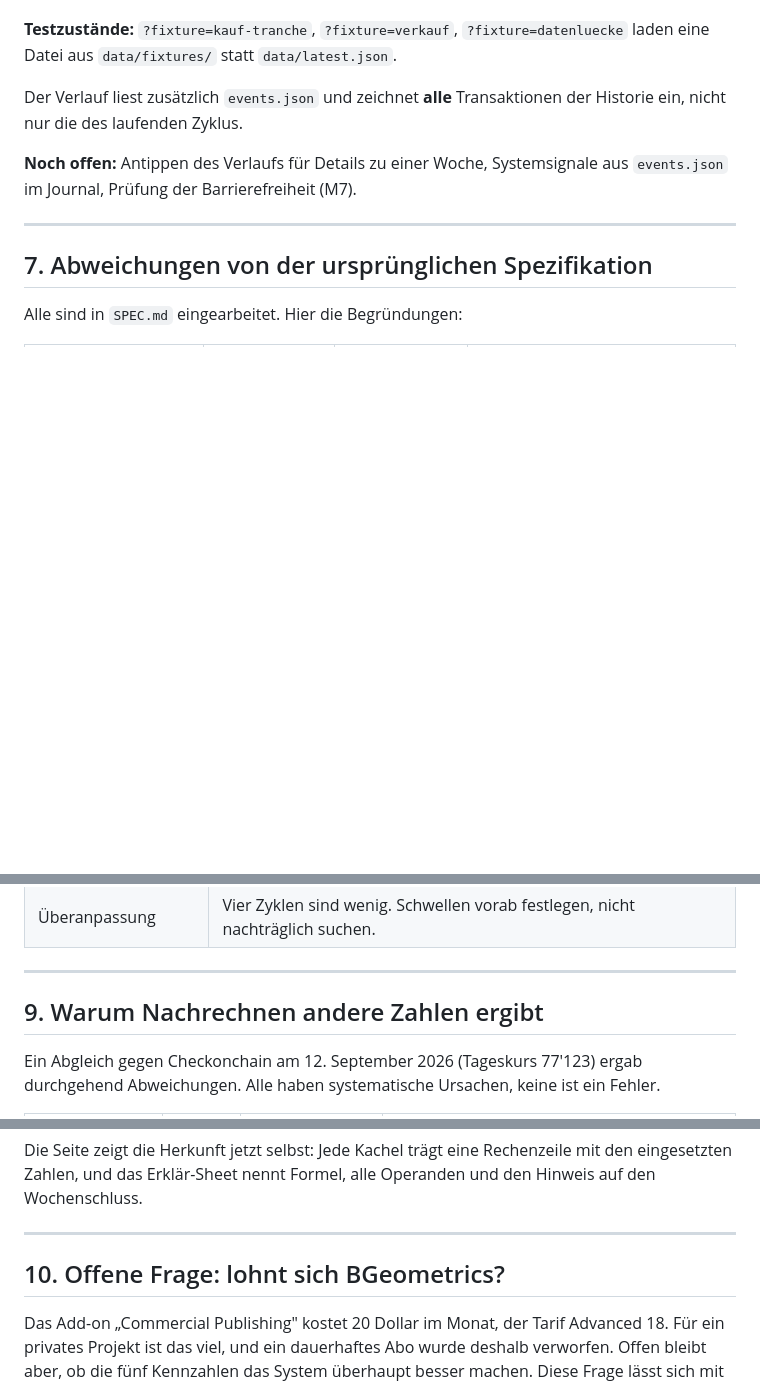
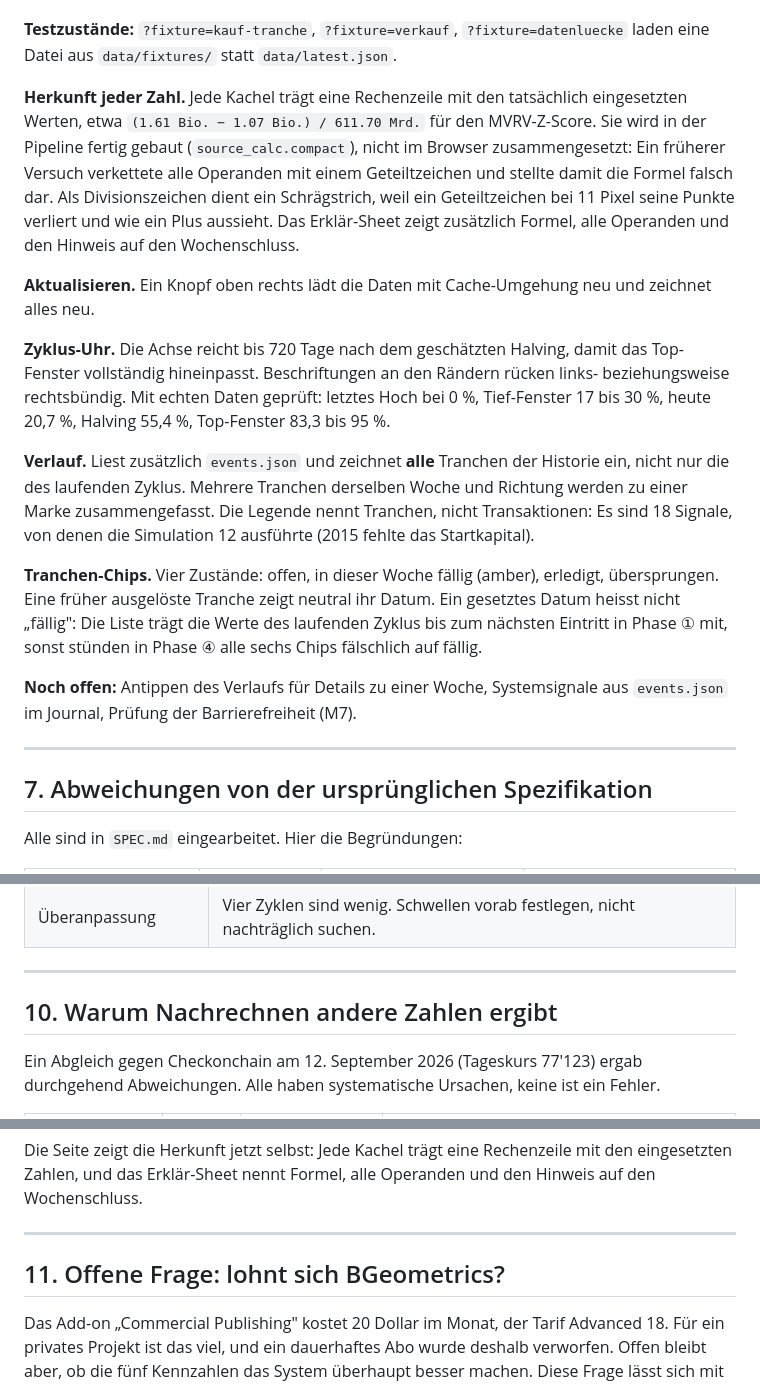
Before and after one commit to Panta-rey/BTC, a Markdown page: HANDOFF.md, 3 parts joined by grey strips. Rendered like a GitHub page; blank space fills up the shorter version.

```diff
--- a/HANDOFF.md
+++ b/HANDOFF.md
@@ -209,7 +210,15 @@ Position, erledigte Tranchen und Journal liegen ausschliesslich im Browser (`loc
 
 **Testzustände:** `?fixture=kauf-tranche`, `?fixture=verkauf`, `?fixture=datenluecke` laden eine Datei aus `data/fixtures/` statt `data/latest.json`.
 
-Der Verlauf liest zusätzlich `events.json` und zeichnet **alle** Transaktionen der Historie ein, nicht nur die des laufenden Zyklus.
+**Herkunft jeder Zahl.** Jede Kachel trägt eine Rechenzeile mit den tatsächlich eingesetzten Werten, etwa `(1.61 Bio. − 1.07 Bio.) / 611.70 Mrd.` für den MVRV-Z-Score. Sie wird in der Pipeline fertig gebaut (`source_calc.compact`), nicht im Browser zusammengesetzt: Ein früherer Versuch verkettete alle Operanden mit einem Geteiltzeichen und stellte damit die Formel falsch dar. Als Divisionszeichen dient ein Schrägstrich, weil ein Geteiltzeichen bei 11 Pixel seine Punkte verliert und wie ein Plus aussieht. Das Erklär-Sheet zeigt zusätzlich Formel, alle Operanden und den Hinweis auf den Wochenschluss.
+
+**Aktualisieren.** Ein Knopf oben rechts lädt die Daten mit Cache-Umgehung neu und zeichnet alles neu.
+
+**Zyklus-Uhr.** Die Achse reicht bis 720 Tage nach dem geschätzten Halving, damit das Top-Fenster vollständig hineinpasst. Beschriftungen an den Rändern rücken links- beziehungsweise rechtsbündig. Mit echten Daten geprüft: letztes Hoch bei 0 %, Tief-Fenster 17 bis 30 %, heute 20,7 %, Halving 55,4 %, Top-Fenster 83,3 bis 95 %.
+
+**Verlauf.** Liest zusätzlich `events.json` und zeichnet **alle** Tranchen der Historie ein, nicht nur die des laufenden Zyklus. Mehrere Tranchen derselben Woche und Richtung werden zu einer Marke zusammengefasst. Die Legende nennt Tranchen, nicht Transaktionen: Es sind 18 Signale, von denen die Simulation 12 ausführte (2015 fehlte das Startkapital).
+
+**Tranchen-Chips.** Vier Zustände: offen, in dieser Woche fällig (amber), erledigt, übersprungen. Eine früher ausgelöste Tranche zeigt neutral ihr Datum. Ein gesetztes Datum heisst nicht „fällig": Die Liste trägt die Werte des laufenden Zyklus bis zum nächsten Eintritt in Phase ① mit, sonst stünden in Phase ④ alle sechs Chips fälschlich auf fällig.
 
 **Noch offen:** Antippen des Verlaufs für Details zu einer Woche, Systemsignale aus `events.json` im Journal, Prüfung der Barrierefreiheit (M7).
 
@@ -252,7 +281,7 @@ Alle sind in `SPEC.md` eingearbeitet. Hier die Begründungen:
 
 ---
 
-## 9. Warum Nachrechnen andere Zahlen ergibt
+## 10. Warum Nachrechnen andere Zahlen ergibt
 
 Ein Abgleich gegen Checkonchain am 12. September 2026 (Tageskurs 77'123) ergab durchgehend Abweichungen. Alle haben systematische Ursachen, keine ist ein Fehler.
 
@@ -276,7 +305,7 @@ Die Seite zeigt die Herkunft jetzt selbst: Jede Kachel trägt eine Rechenzeile m
 
 ---
 
-## 10. Offene Frage: lohnt sich BGeometrics?
+## 11. Offene Frage: lohnt sich BGeometrics?
 
 Das Add-on „Commercial Publishing" kostet 20 Dollar im Monat, der Tarif Advanced 18. Für ein privates Projekt ist das viel, und ein dauerhaftes Abo wurde deshalb verworfen. Offen bleibt aber, ob die fünf Kennzahlen das System überhaupt besser machen. Diese Frage lässt sich mit **einem Monat Advanced, rein zur Auswertung**, ein für alle Mal klären.
 
```
Also changed, not shown: other parts of HANDOFF.md (+36 -11 lines).
